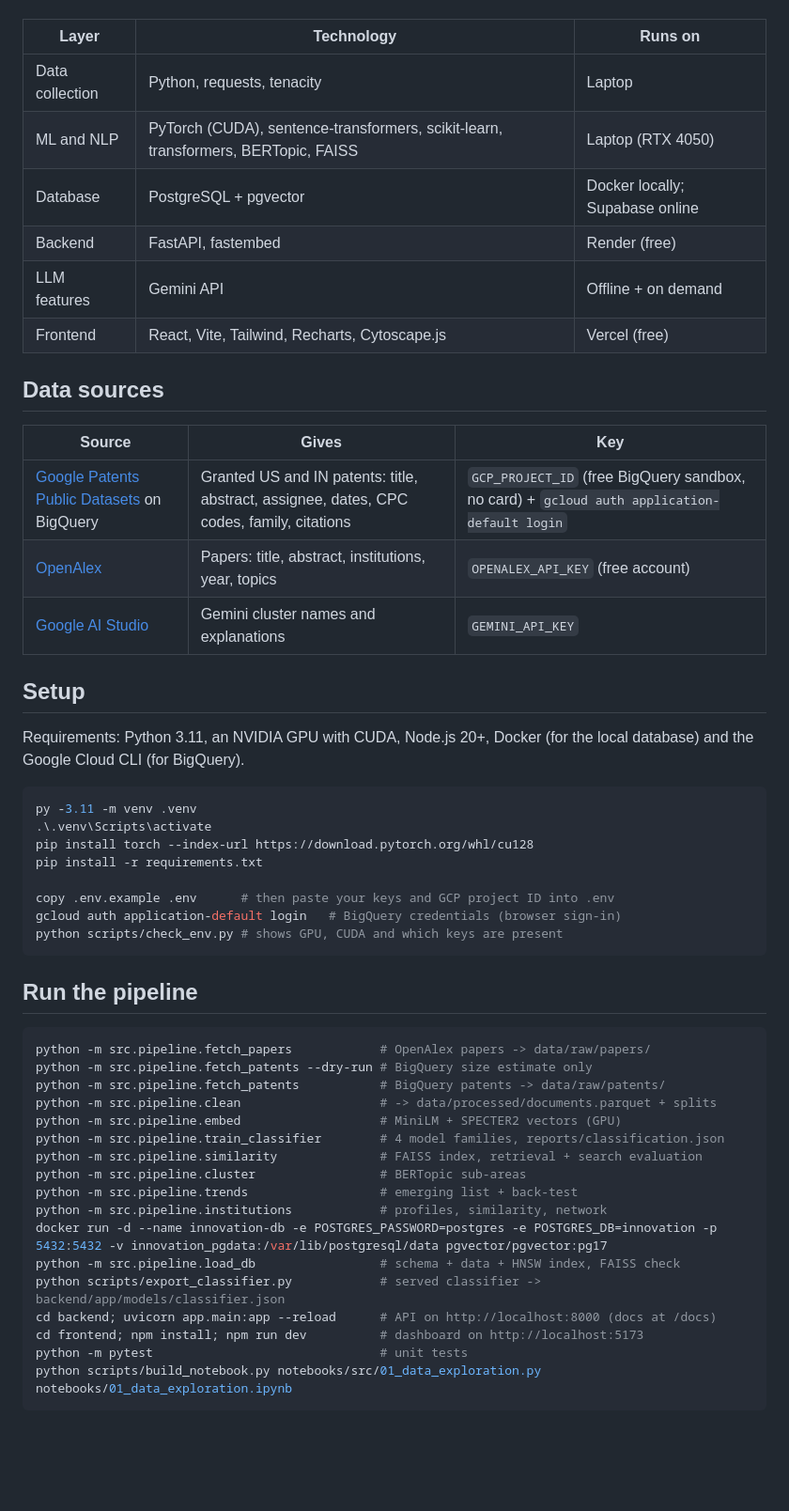
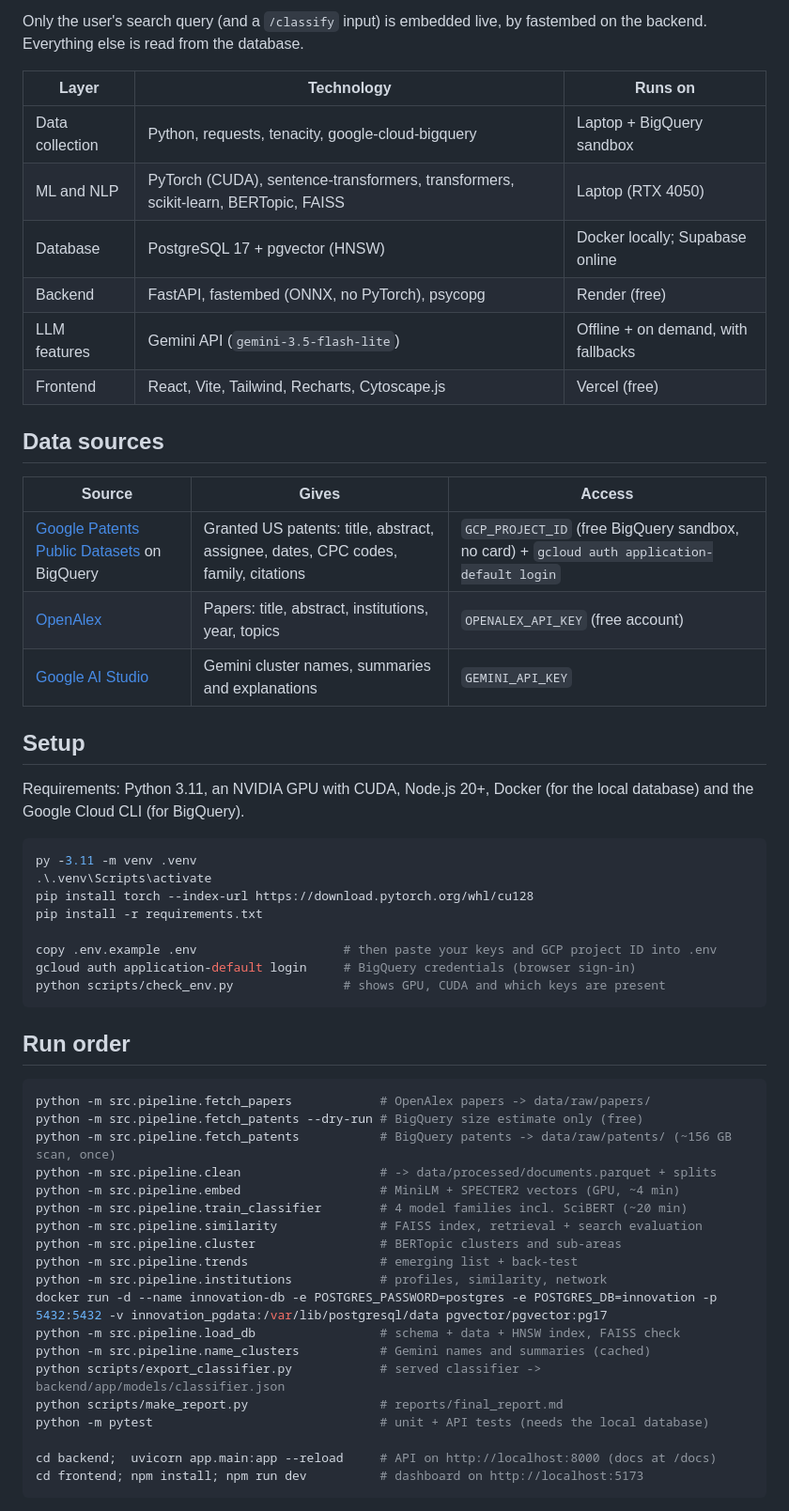
Before and after one commit to Harshitch517/innovation-intelligence-platform, a Markdown page: README.md, the part around one of its changes. Shown at 94% size. Rendered like a GitHub page; blank space fills up the shorter version.

````diff
--- a/README.md
+++ b/README.md
@@ -11,19 +44,21 @@ All training and analysis run once, offline, on a laptop GPU. The online stack o
+Only the user's search query (and a `/classify` input) is embedded live, by fastembed on the backend. Everything else is read from the database.
+
 | Layer | Technology | Runs on |
 |---|---|---|
-| Data collection | Python, requests, tenacity | Laptop |
-| ML and NLP | PyTorch (CUDA), sentence-transformers, scikit-learn, transformers, BERTopic, FAISS | Laptop (RTX 4050) |
-| Database | PostgreSQL + pgvector | Docker locally; Supabase online |
-| Backend | FastAPI, fastembed | Render (free) |
-| LLM features | Gemini API | Offline + on demand |
+| Data collection | Python, requests, tenacity, google-cloud-bigquery | Laptop + BigQuery sandbox |
+| ML and NLP | PyTorch (CUDA), sentence-transformers, transformers, scikit-learn, BERTopic, FAISS | Laptop (RTX 4050) |
+| Database | PostgreSQL 17 + pgvector (HNSW) | Docker locally; Supabase online |
+| Backend | FastAPI, fastembed (ONNX, no PyTorch), psycopg | Render (free) |
+| LLM features | Gemini API (`gemini-3.5-flash-lite`) | Offline + on demand, with fallbacks |
 | Frontend | React, Vite, Tailwind, Recharts, Cytoscape.js | Vercel (free) |
 
 ## Data sources
 
-| Source | Gives | Key |
+| Source | Gives | Access |
 |---|---|---|
-| [Google Patents Public Datasets](https://console.cloud.google.com/marketplace/product/google_patents_public_datasets/google-patents-public-data) on BigQuery | Granted US and IN patents: title, abstract, assignee, dates, CPC codes, family, citations | `GCP_PROJECT_ID` (free BigQuery sandbox, no card) + `gcloud auth application-default login` |
+| [Google Patents Public Datasets](https://console.cloud.google.com/marketplace/product/google_patents_public_datasets/google-patents-public-data) on BigQuery | Granted US patents: title, abstract, assignee, dates, CPC codes, family, citations | `GCP_PROJECT_ID` (free BigQuery sandbox, no card) + `gcloud auth application-default login` |
 | [OpenAlex](https://openalex.org/) | Papers: title, abstract, institutions, year, topics | `OPENALEX_API_KEY` (free account) |
-| [Google AI Studio](https://aistudio.google.com/apikey) | Gemini cluster names and explanations | `GEMINI_API_KEY` |
+| [Google AI Studio](https://aistudio.google.com/apikey) | Gemini cluster names, summaries and explanations | `GEMINI_API_KEY` |
 
 ## Setup
 
@@ -35,30 +70,32 @@ py -3.11 -m venv .venv
 pip install torch --index-url https://download.pytorch.org/whl/cu128
 pip install -r requirements.txt
 
-copy .env.example .env      # then paste your keys and GCP project ID into .env
-gcloud auth application-default login   # BigQuery credentials (browser sign-in)
-python scripts/check_env.py # shows GPU, CUDA and which keys are present
+copy .env.example .env                    # then paste your keys and GCP project ID into .env
+gcloud auth application-default login     # BigQuery credentials (browser sign-in)
+python scripts/check_env.py               # shows GPU, CUDA and which keys are present
 ```
 
-## Run the pipeline
+## Run order
 
 ```powershell
 python -m src.pipeline.fetch_papers            # OpenAlex papers -> data/raw/papers/
-python -m src.pipeline.fetch_patents --dry-run # BigQuery size estimate only
-python -m src.pipeline.fetch_patents           # BigQuery patents -> data/raw/patents/
+python -m src.pipeline.fetch_patents --dry-run # BigQuery size estimate only (free)
+python -m src.pipeline.fetch_patents           # BigQuery patents -> data/raw/patents/ (~156 GB scan, once)
 python -m src.pipeline.clean                   # -> data/processed/documents.parquet + splits
-python -m src.pipeline.embed                   # MiniLM + SPECTER2 vectors (GPU)
-python -m src.pipeline.train_classifier        # 4 model families, reports/classification.json
+python -m src.pipeline.embed                   # MiniLM + SPECTER2 vectors (GPU, ~4 min)
+python -m src.pipeline.train_classifier        # 4 model families incl. SciBERT (~20 min)
 python -m src.pipeline.similarity              # FAISS index, retrieval + search evaluation
-python -m src.pipeline.cluster                 # BERTopic sub-areas
+python -m src.pipeline.cluster                 # BERTopic clusters and sub-areas
 python -m src.pipeline.trends                  # emerging list + back-test
 python -m src.pipeline.institutions            # profiles, similarity, network
 docker run -d --name innovation-db -e POSTGRES_PASSWORD=postgres -e POSTGRES_DB=innovation -p 5432:5432 -v innovation_pgdata:/var/lib/postgresql/data pgvector/pgvector:pg17
 python -m src.pipeline.load_db                 # schema + data + HNSW index, FAISS check
+python -m src.pipeline.name_clusters           # Gemini names and summaries (cached)
 python scripts/export_classifier.py            # served classifier -> backend/app/models/classifier.json
-cd backend; uvicorn app.main:app --reload      # API on http://localhost:8000 (docs at /docs)
+python scripts/make_report.py                  # reports/final_report.md
+python -m pytest                               # unit + API tests (needs the local database)
+
+cd backend;  uvicorn app.main:app --reload     # API on http://localhost:8000 (docs at /docs)
 cd frontend; npm install; npm run dev          # dashboard on http://localhost:5173
-python -m pytest                               # unit tests
-python scripts/build_notebook.py notebooks/src/01_data_exploration.py notebooks/01_data_exploration.ipynb
 ```
 
````
Also changed, not shown: other parts of README.md (+67 -12 lines), reports/final_report.md (added, +124 -0 lines), docs/screenshots/cluster.png (added), docs/screenshots/dashboard.png (added), docs/screenshots/document.png (added), docs/screenshots/institutions.png (added), docs/screenshots/network-dark.png (added), docs/screenshots/search.png (added), 3 other files.
